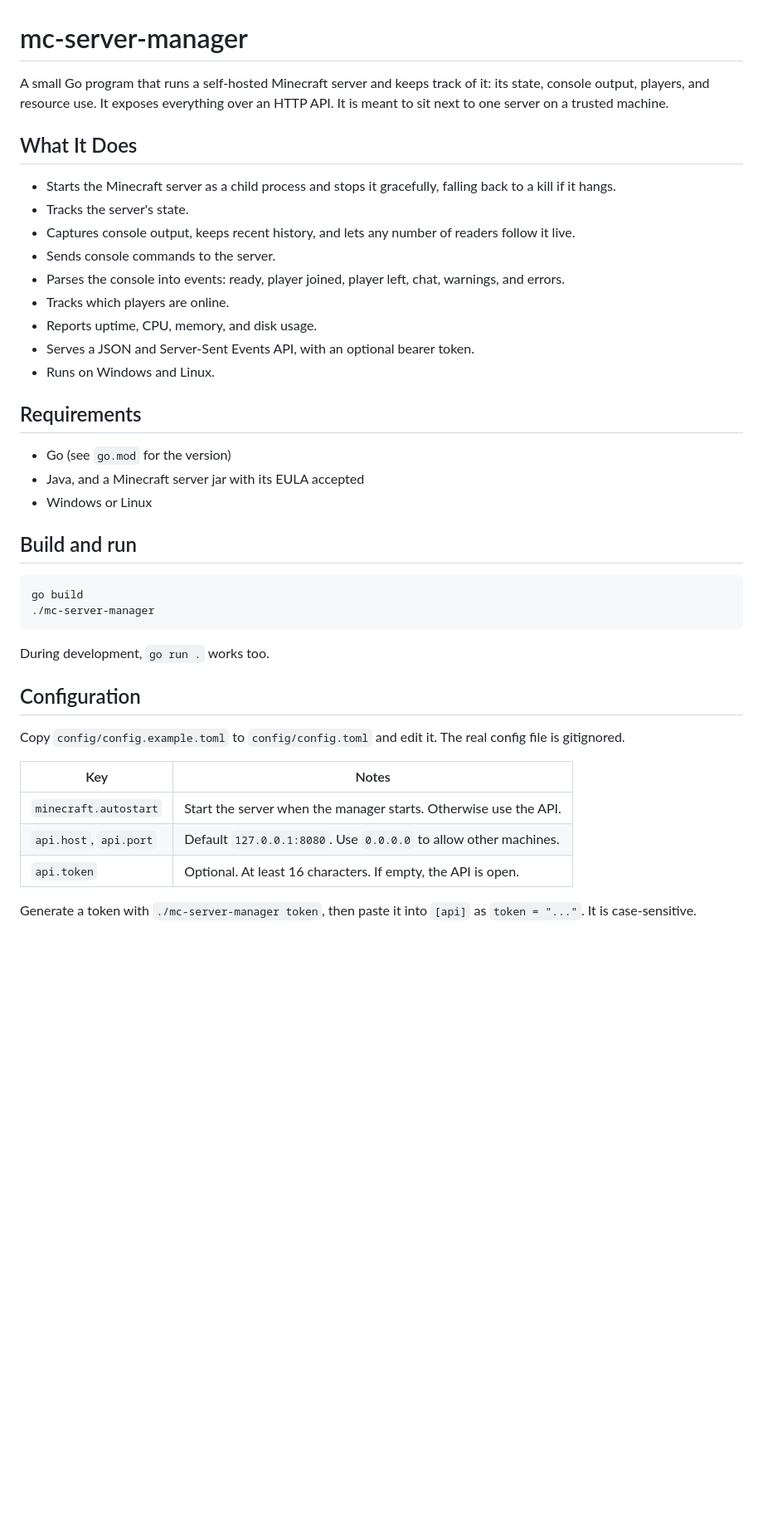
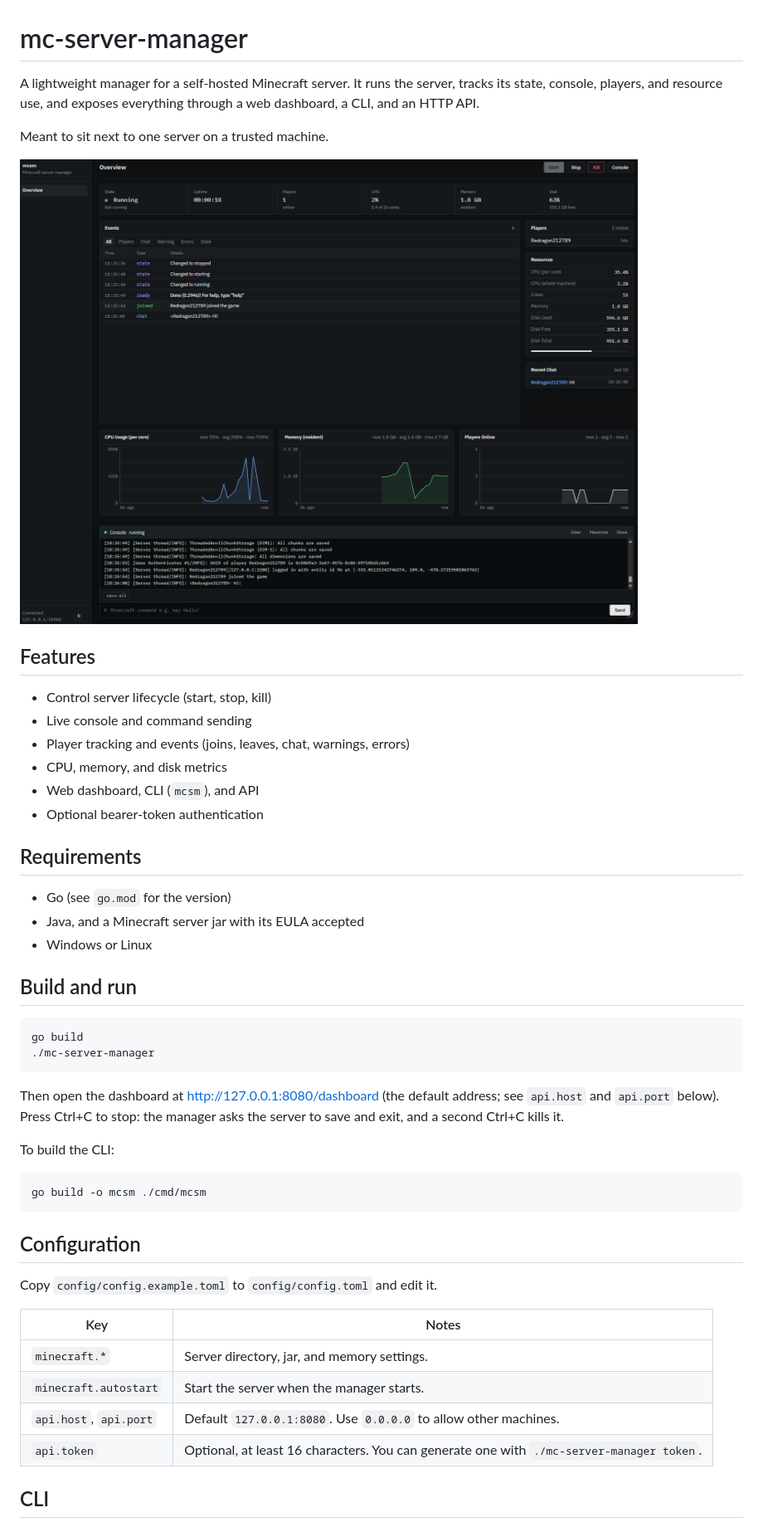
Before and after one commit to emiHuy/mc-server-manager, a Markdown page: README.md, the part around the change printed below. Shown: that part at 83% size. Drawn GitHub-style; pictures changed too: docs/dashboard.png (added); blank space fills up the shorter version.

Commit message:
docs: update README.md (#25)

````diff
--- a/README.md
+++ b/README.md
@@ -1,18 +1,19 @@
 # mc-server-manager
 
-A small Go program that runs a self-hosted Minecraft server and keeps track of it: its state, console output, players, and resource use. It exposes everything over an HTTP API. It is meant to sit next to one server on a trusted machine.
+A lightweight manager for a self-hosted Minecraft server. It runs the server, tracks its state, console, players, and resource use, and exposes everything through a web dashboard, a CLI, and an HTTP API.
 
-## What It Does
+Meant to sit next to one server on a trusted machine.
 
-- Starts the Minecraft server as a child process and stops it gracefully, falling back to a kill if it hangs.
-- Tracks the server's state.
-- Captures console output, keeps recent history, and lets any number of readers follow it live.
-- Sends console commands to the server.
-- Parses the console into events: ready, player joined, player left, chat, warnings, and errors.
-- Tracks which players are online.
-- Reports uptime, CPU, memory, and disk usage.
-- Serves a JSON and Server-Sent Events API, with an optional bearer token.
-- Runs on Windows and Linux.
+![Dashboard](docs/dashboard.png)
+
+## Features
+
+- Control server lifecycle (start, stop, kill)
+- Live console and command sending
+- Player tracking and events (joins, leaves, chat, warnings, errors)
+- CPU, memory, and disk metrics
+- Web dashboard, CLI (`mcsm`), and API
+- Optional bearer-token authentication
 
 ## Requirements
 
@@ -26,18 +27,23 @@ A small Go program that runs a self-hosted Minecraft server and keeps track of i
 go build
 ./mc-server-manager
 ```
+Then open the dashboard at <http://127.0.0.1:8080/dashboard> (the default address; see `api.host` and `api.port` below). Press Ctrl+C to stop: the manager asks the server to save and exit, and a second Ctrl+C kills it.
 
-During development, `go run .` works too.
+To build the CLI:
+```
+go build -o mcsm ./cmd/mcsm
+```
 
 ## Configuration
 
-Copy `config/config.example.toml` to `config/config.toml` and edit it. The real config file is gitignored.
+Copy `config/config.example.toml` to `config/config.toml` and edit it.
 
 | Key | Notes |
 |---|---|
-| `minecraft.autostart` | Start the server when the manager starts. Otherwise use the API. |
+| `minecraft.*` | Server directory, jar, and memory settings. |
+| `minecraft.autostart` | Start the server when the manager starts. |
 | `api.host`, `api.port` | Default `127.0.0.1:8080`. Use `0.0.0.0` to allow other machines. |
-| `api.token` | Optional. At least 16 characters. If empty, the API is open. |
+| `api.token` | Optional, at least 16 characters. You can generate one with `./mc-server-manager token`. |
 
-Generate a token with `./mc-server-manager token`, then paste it into `[api]` as `token = "..."`. It is case-sensitive.
+## CLI
 
````
Also changed, not shown: other parts of README.md (+16 -53 lines).
